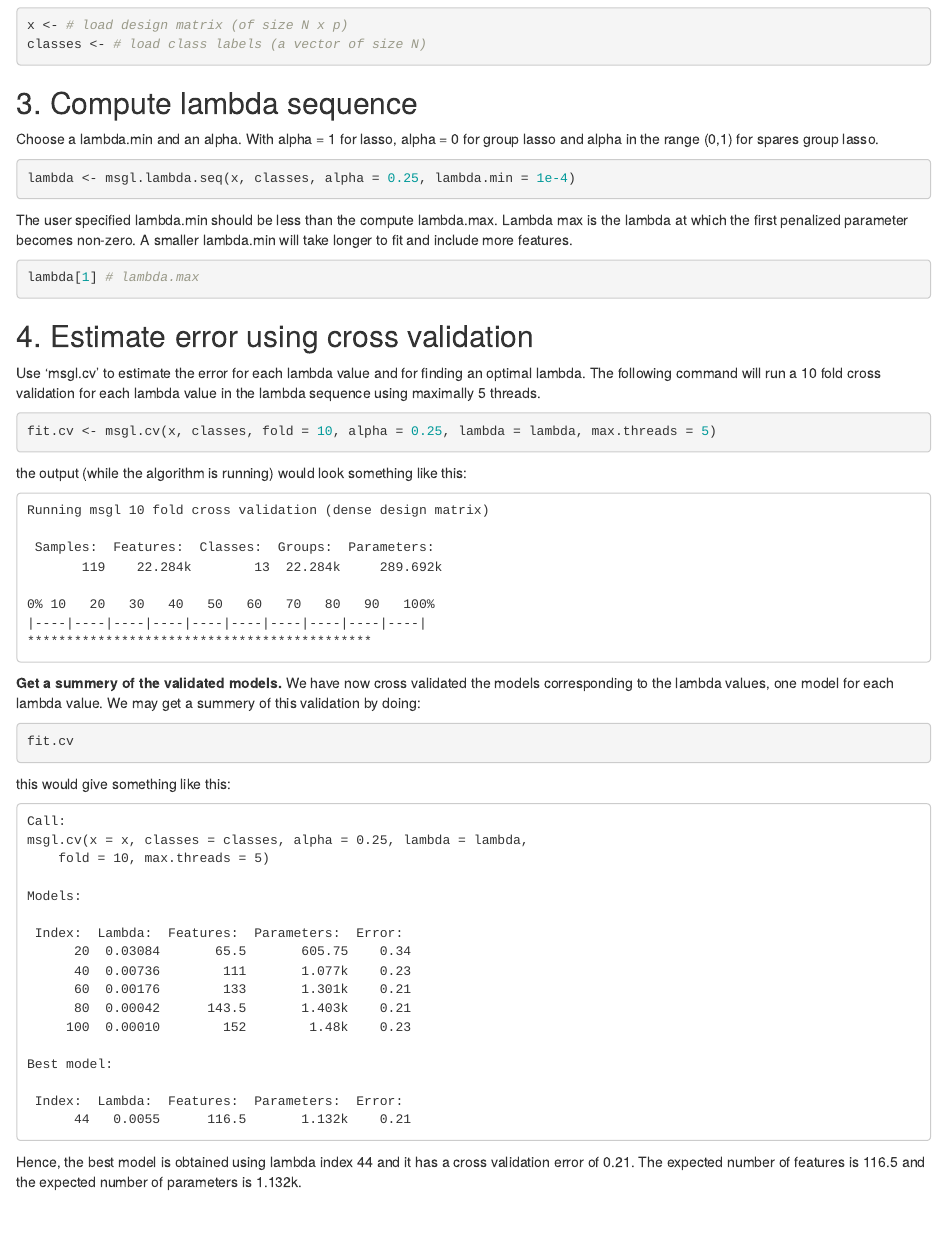
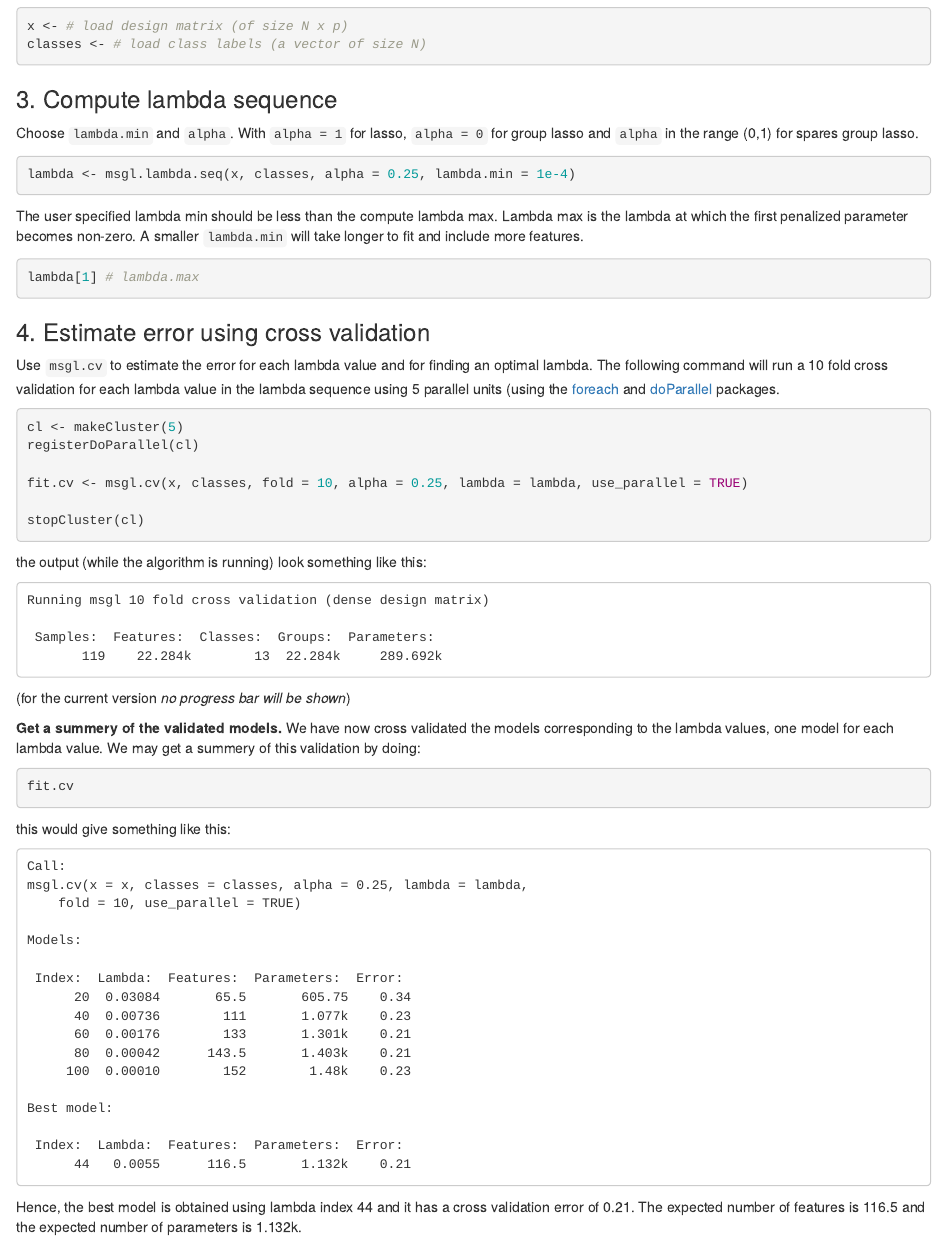
Before and after one commit to nielsrhansen/msgl, an R Markdown document (vignettes/quick-start.Rmd): the page in a window 1100 px wide, from 250 px down before the commit and from 230 px down after it, so that both start at the same text. Rendered offline with R 4.5, knitr and Pandoc, with nearby package versions.

Commit message:
vignettes update + added vignettes build in install

````diff
--- a/vignettes/quick-start.Rmd
+++ b/vignettes/quick-start.Rmd
@@ -17,37 +13,39 @@ x <- # load design matrix (of size N x p)
 classes <- # load class labels (a vector of size N)
 ```
 
-## 3. Compute lambda sequence
-Choose a lambda.min and an alpha. With alpha = 1 for lasso, alpha = 0 for group lasso and alpha in the range (0,1) for spares group lasso.
+### 3. Compute lambda sequence
+Choose `lambda.min` and `alpha`. With `alpha = 1` for lasso, `alpha = 0` for group lasso and `alpha` in the range (0,1) for spares group lasso.
 
 ```R
 lambda <- msgl.lambda.seq(x, classes, alpha = 0.25, lambda.min = 1e-4)
 ```
 
-The user specified lambda.min should be less than the compute lambda.max. Lambda max is the lambda at which the first penalized parameter becomes non-zero. A smaller lambda.min will take longer to fit and include more features.
+The user specified lambda min should be less than the compute lambda max. Lambda max is the lambda at which the first penalized parameter becomes non-zero. A smaller `lambda.min` will take longer to fit and include more features.
 
 ```R
 lambda[1] # lambda.max
 ```
 
-## 4. Estimate error using cross validation
+### 4. Estimate error using cross validation
 
-Use 'msgl.cv' to estimate the error for each lambda value and for finding an optimal lambda. The following command will run a 10 fold cross validation for each lambda value in the lambda sequence using maximally 5 threads.
+Use `msgl.cv` to estimate the error for each lambda value and for finding an optimal lambda. The following command will run a 10 fold cross validation for each lambda value in the lambda sequence using 5 parallel units (using the [foreach](https://cran.r-project.org/web/packages/foreach/index.html) and [doParallel](https://cran.r-project.org/web/packages/doParallel/index.html) packages.
 
 ```R
-fit.cv <- msgl.cv(x, classes, fold = 10, alpha = 0.25, lambda = lambda, max.threads = 5)
+cl <- makeCluster(5)
+registerDoParallel(cl)
+
+fit.cv <- msgl.cv(x, classes, fold = 10, alpha = 0.25, lambda = lambda, use_parallel = TRUE)
+
+stopCluster(cl)
 ```
-the output (while the algorithm is running) would look something like this:
+the output (while the algorithm is running) look something like this:
 ```
 Running msgl 10 fold cross validation (dense design matrix)
 
  Samples:  Features:  Classes:  Groups:  Parameters:
        119    22.284k        13  22.284k     289.692k
-
-0% 10   20   30   40   50   60   70   80   90   100%
-|----|----|----|----|----|----|----|----|----|----|
-********************************************
 ```
+(for the current version *no progress bar will be shown*)
 
 **Get a summery of the validated models.**
 We have now cross validated the models corresponding to the lambda values, one model for each lambda value. We may get a summery of this validation by doing:
@@ -58,7 +56,7 @@ this would give something like this:
 ```
 Call:
 msgl.cv(x = x, classes = classes, alpha = 0.25, lambda = lambda,
-    fold = 10, max.threads = 5)
+    fold = 10, use_parallel = TRUE)
 
 Models:
 
````
Also changed, not shown: install.R (+8 -0 lines), README.md, vignettes/quick-start.html, vignettes/quick-start.Rmd (14 more changed lines).
